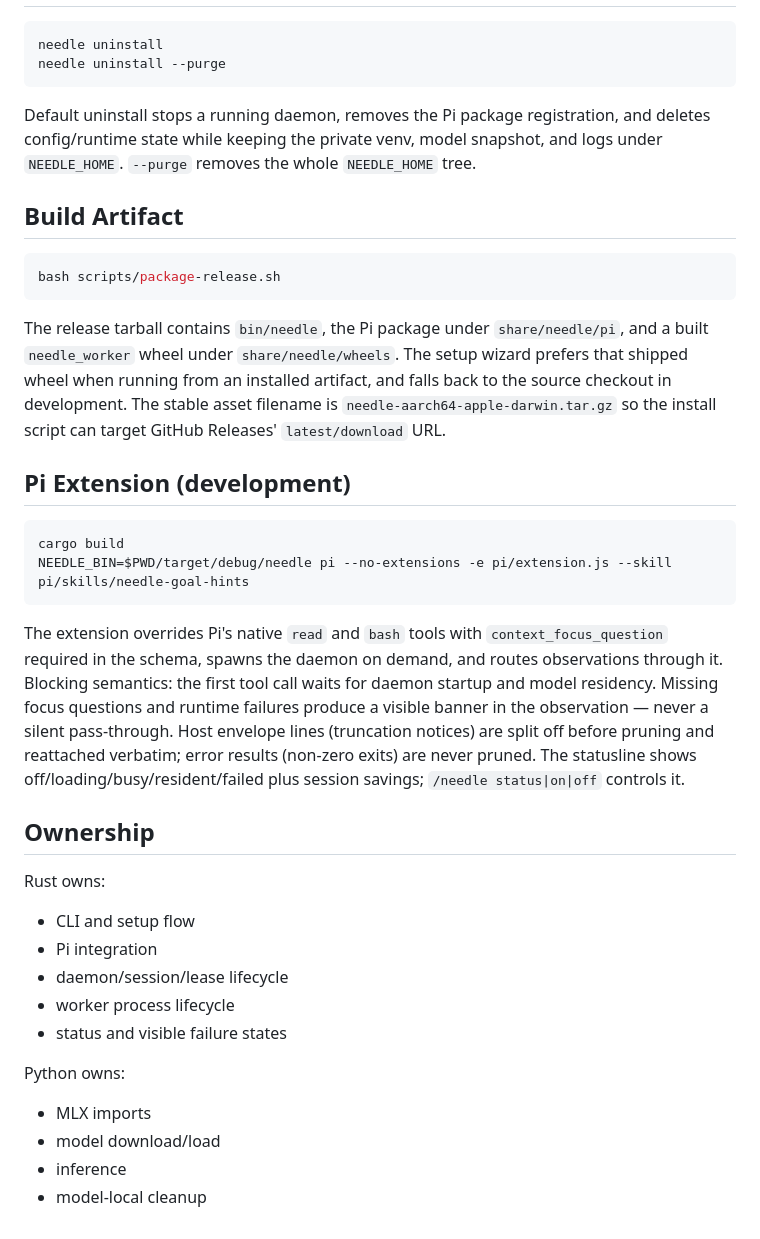
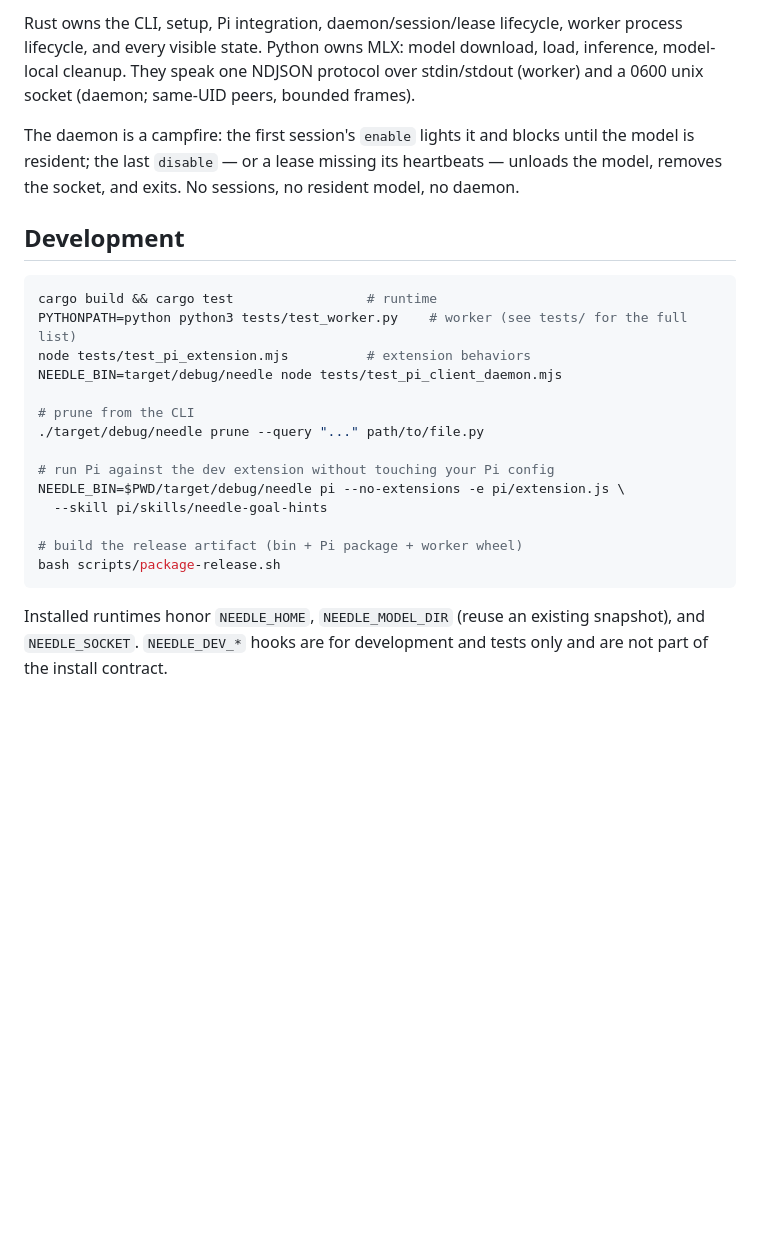
Before and after one commit to e24z/needle, a Markdown page: README.md, the part around one of its changes. Rendered like a GitHub page; blank space fills up the shorter version.

````diff
--- a/README.md
+++ b/README.md
@@ -106,56 +124,33 @@ install contract.
+Rust owns the CLI, setup, Pi integration, daemon/session/lease lifecycle,
+worker process lifecycle, and every visible state. Python owns MLX: model
+download, load, inference, model-local cleanup. They speak one NDJSON protocol
+over stdin/stdout (worker) and a 0600 unix socket (daemon; same-UID peers,
+bounded frames).
+
+The daemon is a campfire: the first session's `enable` lights it and blocks
+until the model is resident; the last `disable` — or a lease missing its
+heartbeats — unloads the model, removes the socket, and exits. No sessions, no
+resident model, no daemon.
+
+## Development
 
 ```bash
-needle uninstall
-needle uninstall --purge
-```
+cargo build && cargo test                 # runtime
+PYTHONPATH=python python3 tests/test_worker.py    # worker (see tests/ for the full list)
+node tests/test_pi_extension.mjs          # extension behaviors
+NEEDLE_BIN=target/debug/needle node tests/test_pi_client_daemon.mjs
 
-Default uninstall stops a running daemon, removes the Pi package registration,
-and deletes config/runtime state while keeping the private venv, model snapshot,
-and logs under `NEEDLE_HOME`. `--purge` removes the whole `NEEDLE_HOME` tree.
+# prune from the CLI
+./target/debug/needle prune --query "..." path/to/file.py
 
-## Build Artifact
+# run Pi against the dev extension without touching your Pi config
+NEEDLE_BIN=$PWD/target/debug/needle pi --no-extensions -e pi/extension.js \
+  --skill pi/skills/needle-goal-hints
 
-```bash
+# build the release artifact (bin + Pi package + worker wheel)
 bash scripts/package-release.sh
 ```
 
-The release tarball contains `bin/needle`, the Pi package under
-`share/needle/pi`, and a built `needle_worker` wheel under
-`share/needle/wheels`. The setup wizard prefers that shipped wheel when running
-from an installed artifact, and falls back to the source checkout in
-development. The stable asset filename is `needle-aarch64-apple-darwin.tar.gz`
-so the install script can target GitHub Releases' `latest/download` URL.
-
-## Pi Extension (development)
-
-```bash
-cargo build
-NEEDLE_BIN=$PWD/target/debug/needle pi --no-extensions -e pi/extension.js --skill pi/skills/needle-goal-hints
-```
-
-The extension overrides Pi's native `read` and `bash` tools with
-`context_focus_question` required in the schema, spawns the daemon on demand,
-and routes observations through it. Blocking semantics: the first tool call
-waits for daemon startup and model residency. Missing focus questions and
-runtime failures produce a visible banner in the observation — never a silent
-pass-through. Host envelope lines (truncation notices) are split off before
-pruning and reattached verbatim; error results (non-zero exits) are never
-pruned. The statusline shows off/loading/busy/resident/failed plus session
-savings; `/needle status|on|off` controls it.
-
-## Ownership
-
-Rust owns:
-
-- CLI and setup flow
-- Pi integration
-- daemon/session/lease lifecycle
-- worker process lifecycle
-- status and visible failure states
-
-Python owns:
-
-- MLX imports
-- model download/load
-- inference
-- model-local cleanup
+Installed runtimes honor `NEEDLE_HOME`, `NEEDLE_MODEL_DIR` (reuse an existing
+snapshot), and `NEEDLE_SOCKET`. `NEEDLE_DEV_*` hooks are for development and
+tests only and are not part of the install contract.
````
Also changed, not shown: other parts of README.md (+104 -86 lines), TESTING.md (added, +105 -0 lines).
